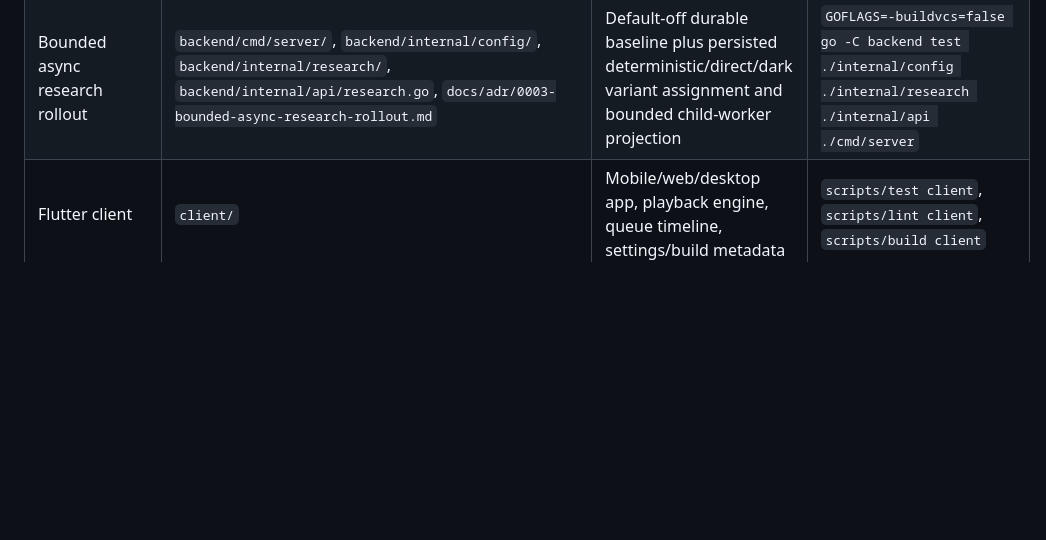
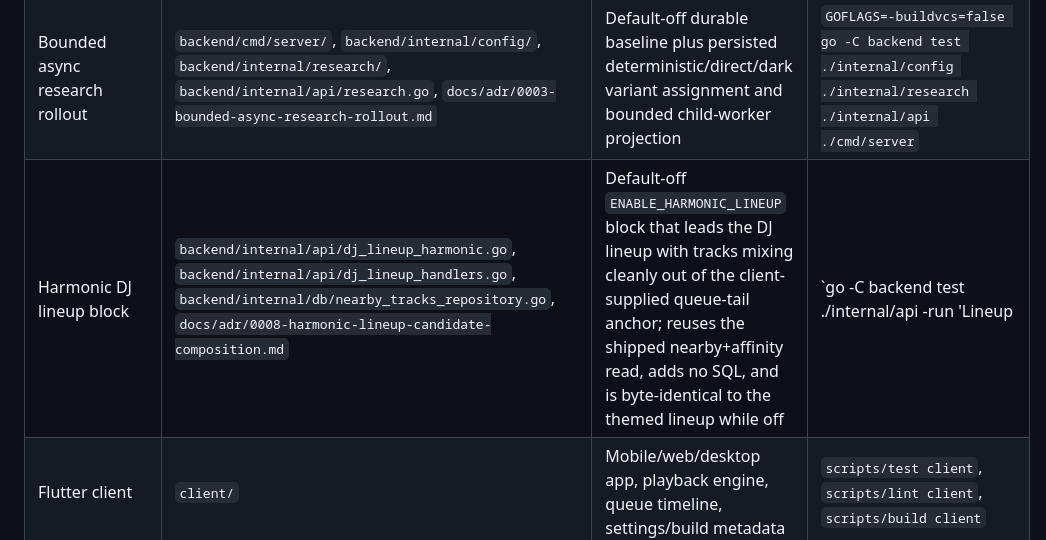
Before and after one commit to donovan-yohan/open-music-player, a Markdown page: docs/context-map.md, the part around the change. GitHub-like rendering; blank space fills up the shorter version.

```diff
--- a/docs/context-map.md
+++ b/docs/context-map.md
@@ -15,6 +15,7 @@ domain concept moves or a new production harness becomes canonical.
 | AI assist evals | `backend/internal/aiassist/eval/`, `backend/cmd/aiassist-eval/`, `docs/AI_EVALS.md`, `scripts/eval` | Versioned, deterministic intent-evaluation corpus; replay and opt-in OpenAI-compatible live artifacts | `go test ./internal/aiassist/eval ./cmd/aiassist-eval`, `scripts/eval ai-assist --mode replay` |
 | Agent search evals | `agents/candidate_assembly/`, `backend/cmd/sourcequality-rank/`, `docs/AI_EVALS.md`, `scripts/eval` | Bounded, evals-first candidate-assembly orchestrator prototype (issue #265); network-free replay gate + opt-in live model arms | `scripts/eval agent-search --mode replay`, `cd agents/candidate_assembly && uv run pytest`, `go -C backend test ./cmd/sourcequality-rank/...` |
 | Bounded async research rollout | `backend/cmd/server/`, `backend/internal/config/`, `backend/internal/research/`, `backend/internal/api/research.go`, `docs/adr/0003-bounded-async-research-rollout.md` | Default-off durable baseline plus persisted deterministic/direct/dark variant assignment and bounded child-worker projection | `GOFLAGS=-buildvcs=false go -C backend test ./internal/config ./internal/research ./internal/api ./cmd/server` |
+| Harmonic DJ lineup block | `backend/internal/api/dj_lineup_harmonic.go`, `backend/internal/api/dj_lineup_handlers.go`, `backend/internal/db/nearby_tracks_repository.go`, `docs/adr/0008-harmonic-lineup-candidate-composition.md` | Default-off `ENABLE_HARMONIC_LINEUP` block that leads the DJ lineup with tracks mixing cleanly out of the client-supplied queue-tail anchor; reuses the shipped nearby+affinity read, adds no SQL, and is byte-identical to the themed lineup while off | `go -C backend test ./internal/api -run 'Lineup|Nearby'` |
 | Flutter client | `client/` | Mobile/web/desktop app, playback engine, queue timeline, settings/build metadata | `scripts/test client`, `scripts/lint client`, `scripts/build client` |
 | Browser extension | `extension/` | Share/import surface for YouTube/SoundCloud style sources | `scripts/test extension`, `scripts/lint extension`, `scripts/build extension` |
 | Local stack | `docker-compose*.yml`, `scripts/local-low-memory.sh` | Postgres, Redis, MinIO, backend/analyzer dogfood services, worker-free backend test dependencies | `scripts/dev`, `scripts/dev test-infra`, `scripts/smoke`, `scripts/smoke e2e` |
```
Also changed, not shown: docs/adr/0008-harmonic-lineup-candidate-composition.md (added, +96 -0 lines).
